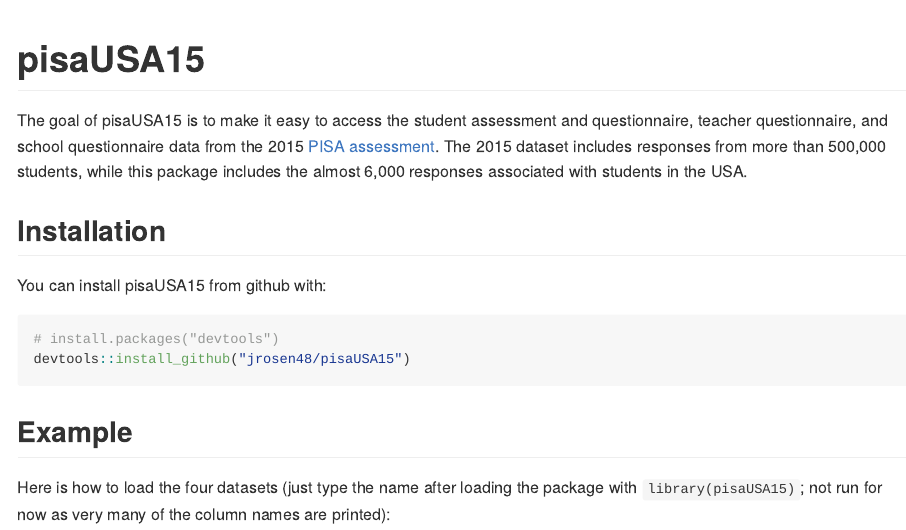
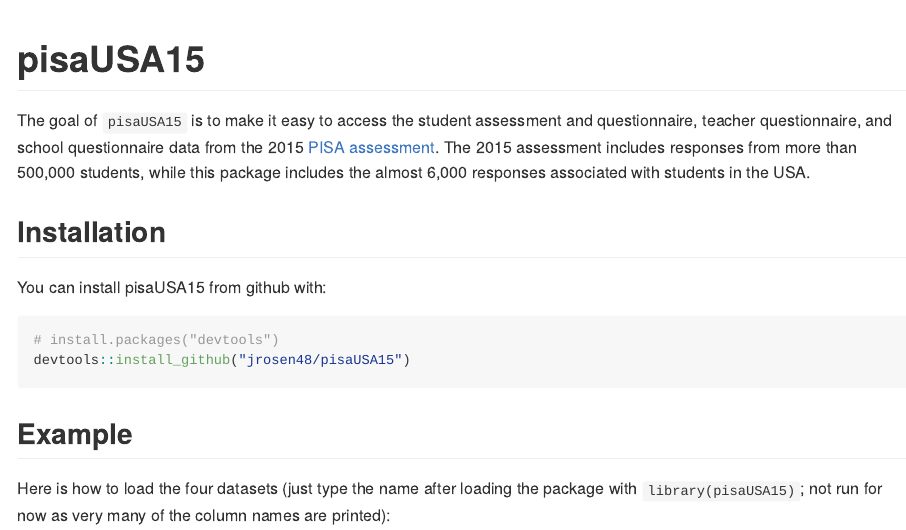
Before and after one commit to jrosen48/pisaUSA15, an R Markdown document (README.Rmd): the page in a window 1100 px wide, from its top. The pictures show the output file README.md that the author committed with the source, drawn offline in the style of GitHub.

Commit message:
update README

```diff
--- a/README.Rmd
+++ b/README.Rmd
@@ -15,7 +15,7 @@
 
 # pisaUSA15
 
-The goal of pisaUSA15 is to make it easy to access the student assessment and questionnaire, teacher questionnaire, and school questionnaire data from the 2015 [PISA assessment](http://www.oecd.org/pisa/data/). The 2015 dataset includes responses from more than 500,000 students, while this package includes the almost 6,000 responses associated with students in the USA.
+The goal of `pisaUSA15` is to make it easy to access the student assessment and questionnaire, teacher questionnaire, and school questionnaire data from the 2015 [PISA assessment](http://www.oecd.org/pisa/data/). The 2015 assessment includes responses from more than 500,000 students, while this package includes the almost 6,000 responses associated with students in the USA.
 
 ## Installation
 
```
Also changed, not shown: README.md.
